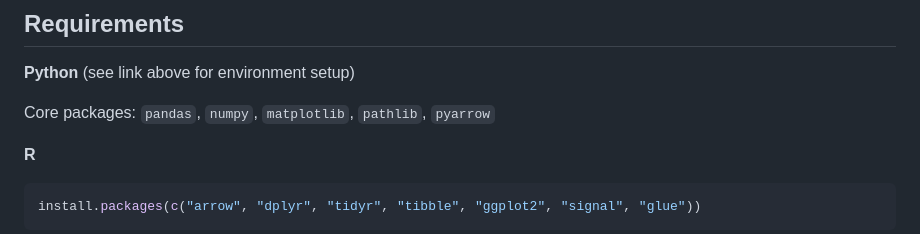
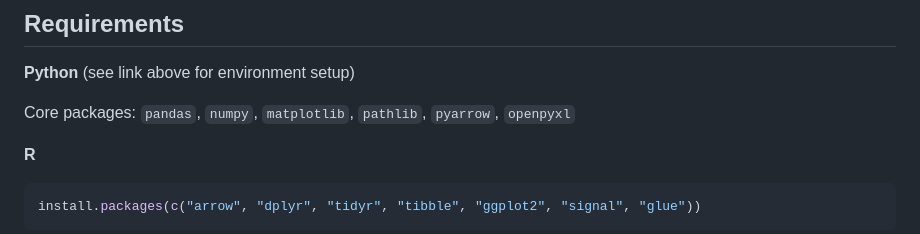
Before and after one commit to MorganVir/AMSTROM_CAMPAIGN, a Markdown page: readme.md, the part around the change. GitHub-like rendering.

Commit message:
add missing openpyxl dependency to readme
Co-Authored-By: Claude Sonnet 4.6 <noreply@anthropic.com>

```diff
--- a/readme.md
+++ b/readme.md
@@ -10,7 +10,7 @@ Built on top of the the [Python minimal environment for reproducible research](h
 
 **Python** (see link above for environment setup)
 
-Core packages: `pandas`, `numpy`, `matplotlib`, `pathlib`, `pyarrow`
+Core packages: `pandas`, `numpy`, `matplotlib`, `pathlib`, `pyarrow`, `openpyxl`
 
 **R**
 
```
